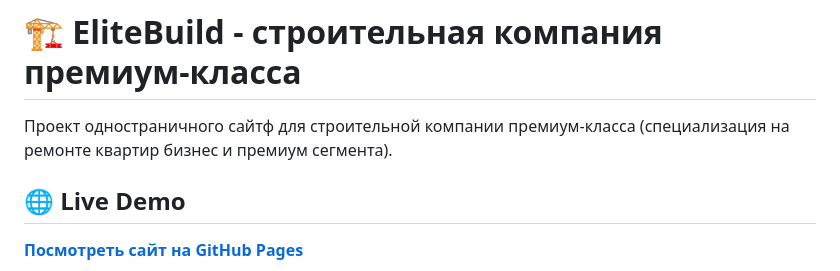
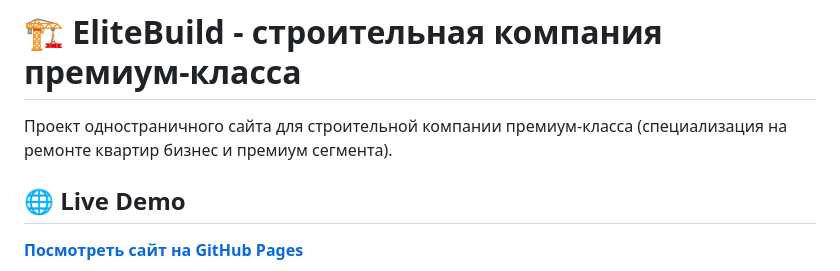
Before and after one commit to hazar84/elitebuild-construction, a Markdown page: README.md, the part around the change. Rendered like a GitHub page.

Commit message:
fix: README

```diff
--- a/README.md
+++ b/README.md
@@ -1,6 +1,6 @@
 # 🏗️ EliteBuild - строительная компания премиум-класса
 
-Проект одностраничного сайтф для строительной компании премиум-класса (специализация на ремонте квартир бизнес и премиум сегмента).
+Проект одностраничного сайта для строительной компании премиум-класса (специализация на ремонте квартир бизнес и премиум сегмента).
 
 ## 🌐 Live Demo
 
```
